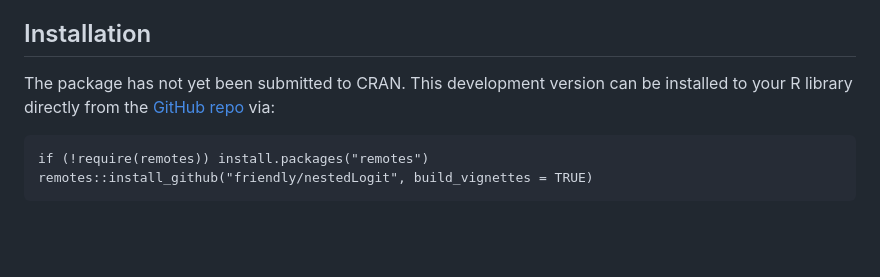
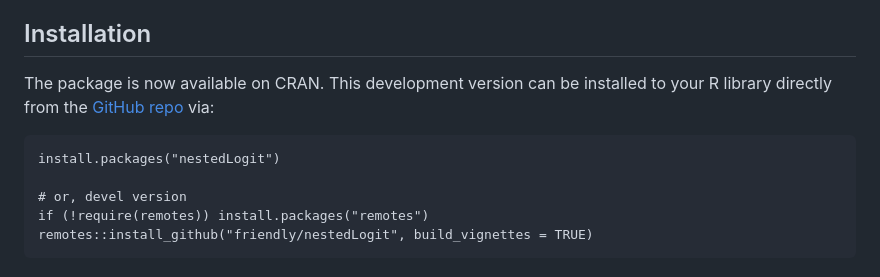
Before and after one commit to friendly/nestedLogit, a Markdown page: README.md, the part around the change. GitHub-like rendering; blank space fills up the shorter version.

Commit message:
update README re CRAN

```diff
--- a/README.md
+++ b/README.md
@@ -25,10 +25,13 @@ response categories to a reference level.
 
 ## Installation
 
-The package has not yet been submitted to CRAN. This development version
-can be installed to your R library directly from the [GitHub
+The package is now available on CRAN. This development version can be
+installed to your R library directly from the [GitHub
 repo](https://github.com/friendly/nestedLogit) via:
 
+    install.packages("nestedLogit")
+
+    # or, devel version
     if (!require(remotes)) install.packages("remotes")
     remotes::install_github("friendly/nestedLogit", build_vignettes = TRUE)
 
```
Also changed, not shown: docs/reference/plot.nestedLogit-1.png, 14 other files.
